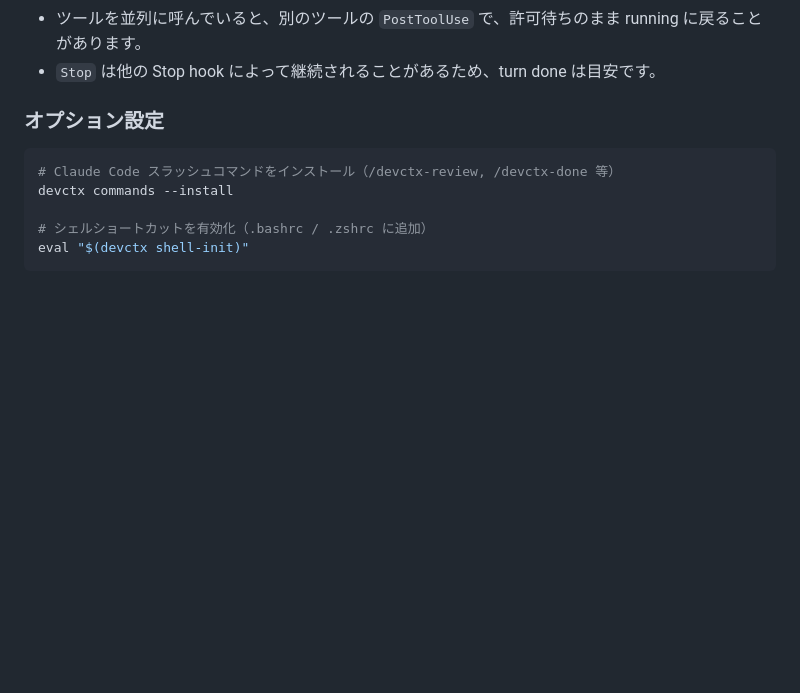
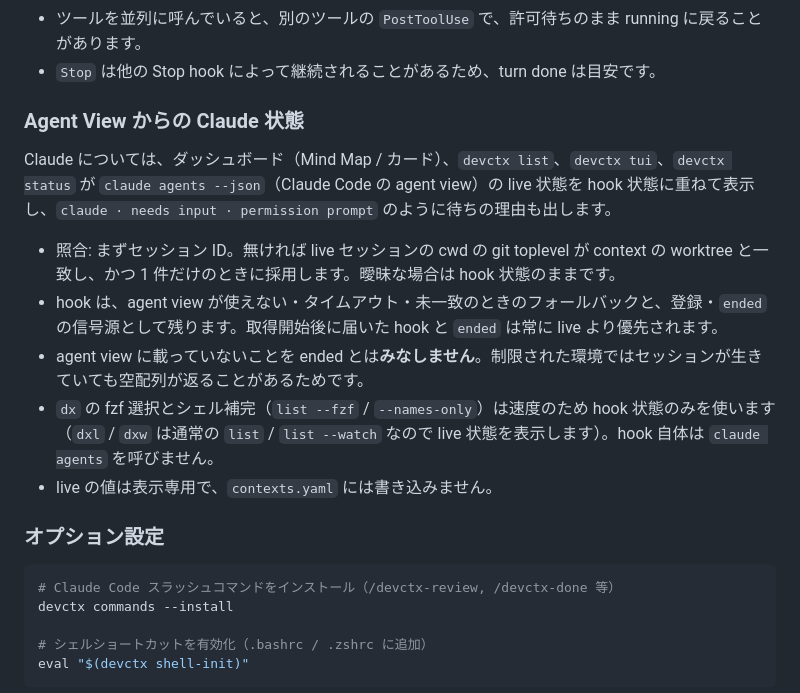
Before and after one commit to hiroyannnn/devctx, a Markdown page: README.ja.md, the part around the change. GitHub-like rendering; blank space fills up the shorter version.

```diff
--- a/README.ja.md
+++ b/README.ja.md
@@ -85,6 +85,16 @@ Codex の状態更新の hook は `"async": true` で動き、エージェント
 - `PermissionRequest` は Codex が確認を出す直前に発火します。別の hook や自動承認が許可した場合、実際には待ちません。
 - ツールを並列に呼んでいると、別のツールの `PostToolUse` で、許可待ちのまま running に戻ることがあります。
 - `Stop` は他の Stop hook によって継続されることがあるため、turn done は目安です。
+
+### Agent View からの Claude 状態
+
+Claude については、ダッシュボード（Mind Map / カード）、`devctx list`、`devctx tui`、`devctx status` が `claude agents --json`（Claude Code の agent view）の live 状態を hook 状態に重ねて表示し、`claude · needs input · permission prompt` のように待ちの理由も出します。
+
+- 照合: まずセッション ID。無ければ live セッションの cwd の git toplevel が context の worktree と一致し、かつ 1 件だけのときに採用します。曖昧な場合は hook 状態のままです。
+- hook は、agent view が使えない・タイムアウト・未一致のときのフォールバックと、登録・`ended` の信号源として残ります。取得開始後に届いた hook と `ended` は常に live より優先されます。
+- agent view に載っていないことを ended とは**みなしません**。制限された環境ではセッションが生きていても空配列が返ることがあるためです。
+- `dx` の fzf 選択とシェル補完（`list --fzf` / `--names-only`）は速度のため hook 状態のみを使います（`dxl` / `dxw` は通常の `list` / `list --watch` なので live 状態を表示します）。hook 自体は `claude agents` を呼びません。
+- live の値は表示専用で、`contexts.yaml` には書き込みません。
 
 ### オプション設定
 
```
Also changed, not shown: README.md (+10 -0 lines).
